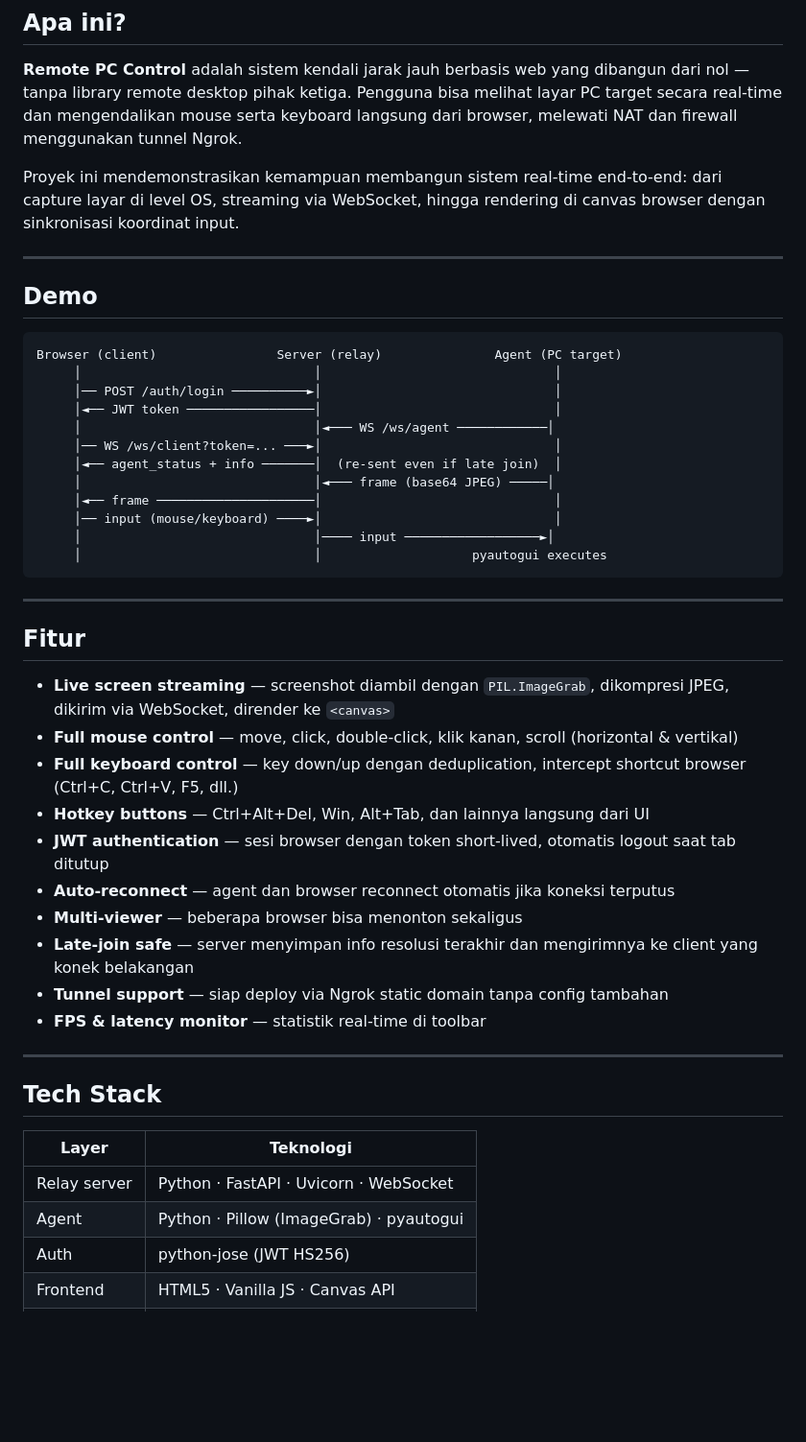
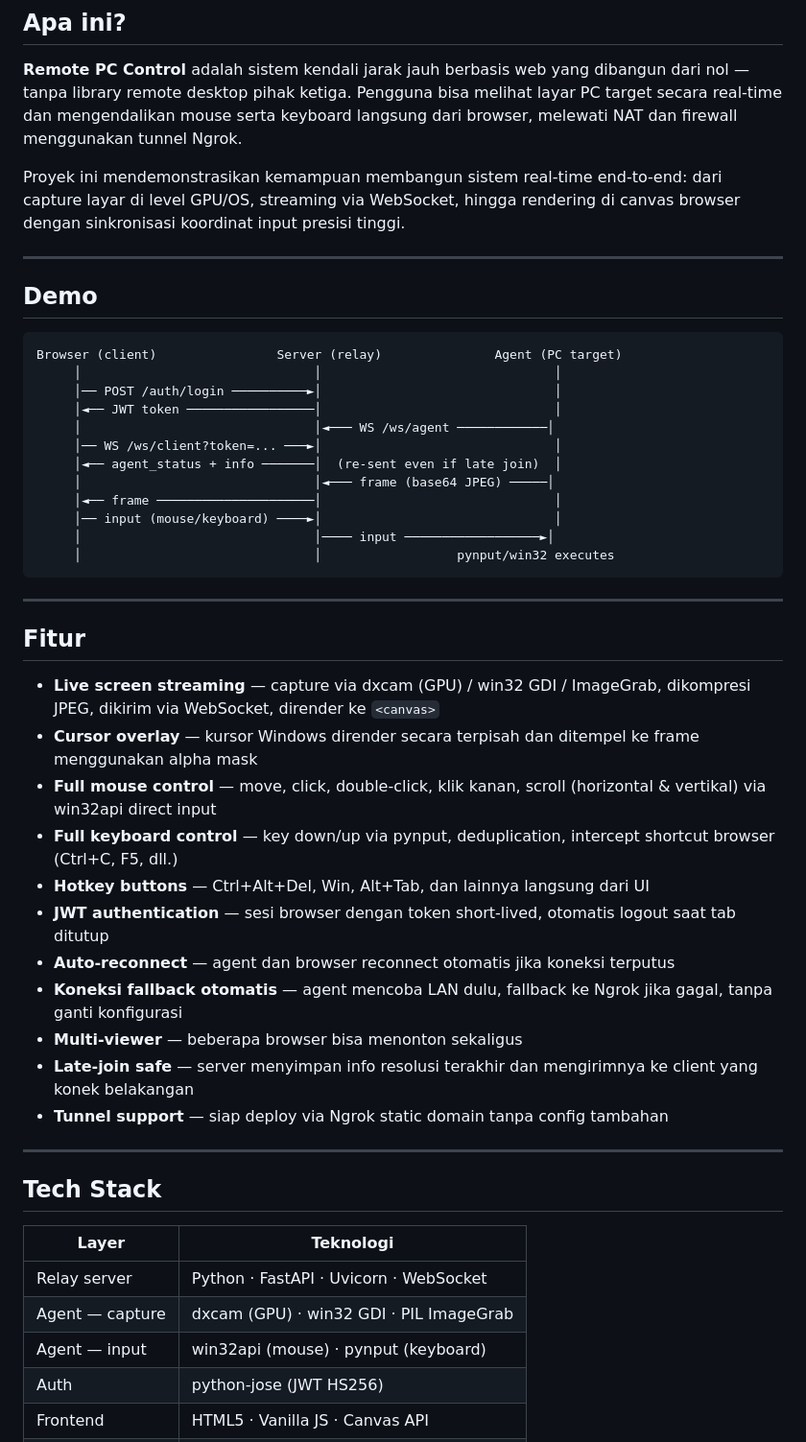
Before and after one commit to alaric2001/remote-pc, a Markdown page: README.md, the part around one of its changes. Shown at 96% size. GitHub-like rendering; blank space fills up the shorter version.

````diff
--- a/README.md
+++ b/README.md
@@ -15,7 +15,7 @@
 
 **Remote PC Control** adalah sistem kendali jarak jauh berbasis web yang dibangun dari nol — tanpa library remote desktop pihak ketiga. Pengguna bisa melihat layar PC target secara real-time dan mengendalikan mouse serta keyboard langsung dari browser, melewati NAT dan firewall menggunakan tunnel Ngrok.
 
-Proyek ini mendemonstrasikan kemampuan membangun sistem real-time end-to-end: dari capture layar di level OS, streaming via WebSocket, hingga rendering di canvas browser dengan sinkronisasi koordinat input.
+Proyek ini mendemonstrasikan kemampuan membangun sistem real-time end-to-end: dari capture layar di level GPU/OS, streaming via WebSocket, hingga rendering di canvas browser dengan sinkronisasi koordinat input presisi tinggi.
 
 ---
 
@@ -33,23 +33,24 @@ Browser (client)                Server (relay)               Agent (PC target)
      │◄── frame ─────────────────────│                               │
      │── input (mouse/keyboard) ────►│                               │
      │                               │──── input ──────────────────►│
-     │                               │                    pyautogui executes
+     │                               │                  pynput/win32 executes
 ```
 
 ---
 
 ## Fitur
 
-- **Live screen streaming** — screenshot diambil dengan `PIL.ImageGrab`, dikompresi JPEG, dikirim via WebSocket, dirender ke `<canvas>`
-- **Full mouse control** — move, click, double-click, klik kanan, scroll (horizontal & vertikal)
-- **Full keyboard control** — key down/up dengan deduplication, intercept shortcut browser (Ctrl+C, Ctrl+V, F5, dll.)
+- **Live screen streaming** — capture via dxcam (GPU) / win32 GDI / ImageGrab, dikompresi JPEG, dikirim via WebSocket, dirender ke `<canvas>`
+- **Cursor overlay** — kursor Windows dirender secara terpisah dan ditempel ke frame menggunakan alpha mask
+- **Full mouse control** — move, click, double-click, klik kanan, scroll (horizontal & vertikal) via win32api direct input
+- **Full keyboard control** — key down/up via pynput, deduplication, intercept shortcut browser (Ctrl+C, F5, dll.)
 - **Hotkey buttons** — Ctrl+Alt+Del, Win, Alt+Tab, dan lainnya langsung dari UI
 - **JWT authentication** — sesi browser dengan token short-lived, otomatis logout saat tab ditutup
 - **Auto-reconnect** — agent dan browser reconnect otomatis jika koneksi terputus
+- **Koneksi fallback otomatis** — agent mencoba LAN dulu, fallback ke Ngrok jika gagal, tanpa ganti konfigurasi
 - **Multi-viewer** — beberapa browser bisa menonton sekaligus
 - **Late-join safe** — server menyimpan info resolusi terakhir dan mengirimnya ke client yang konek belakangan
 - **Tunnel support** — siap deploy via Ngrok static domain tanpa config tambahan
-- **FPS & latency monitor** — statistik real-time di toolbar
 
 ---
 
@@ -58,7 +59,8 @@ Browser (client)                Server (relay)               Agent (PC target)
 | Layer | Teknologi |
 |---|---|
 | Relay server | Python · FastAPI · Uvicorn · WebSocket |
-| Agent | Python · Pillow (ImageGrab) · pyautogui |
+| Agent — capture | dxcam (GPU) · win32 GDI · PIL ImageGrab |
+| Agent — input | win32api (mouse) · pynput (keyboard) |
 | Auth | python-jose (JWT HS256) |
 | Frontend | HTML5 · Vanilla JS · Canvas API |
 | Tunnel | Ngrok static domain |
````
Also changed, not shown: other parts of README.md (+38 -17 lines), CLAUDE.md (+18 -6 lines).
